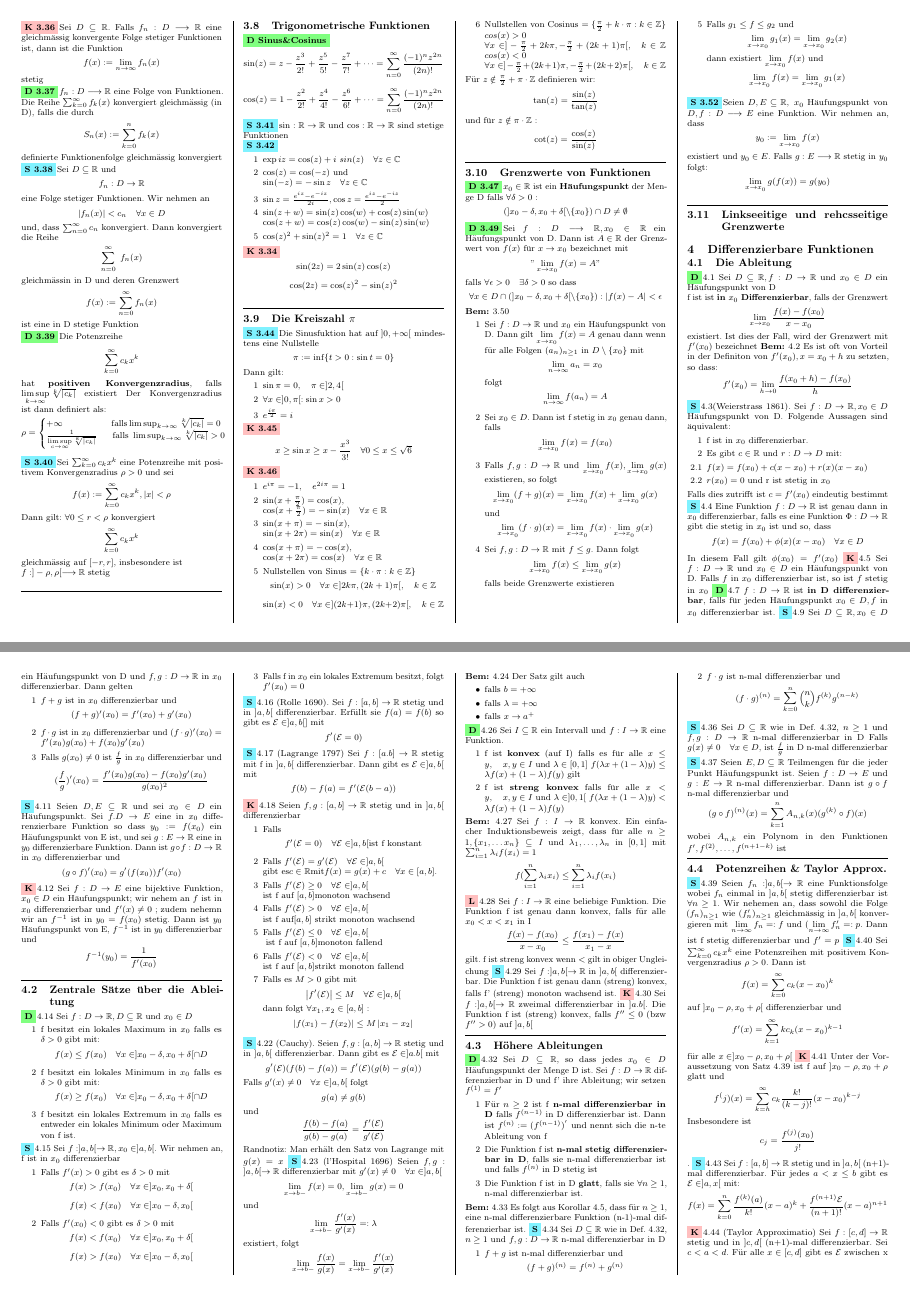
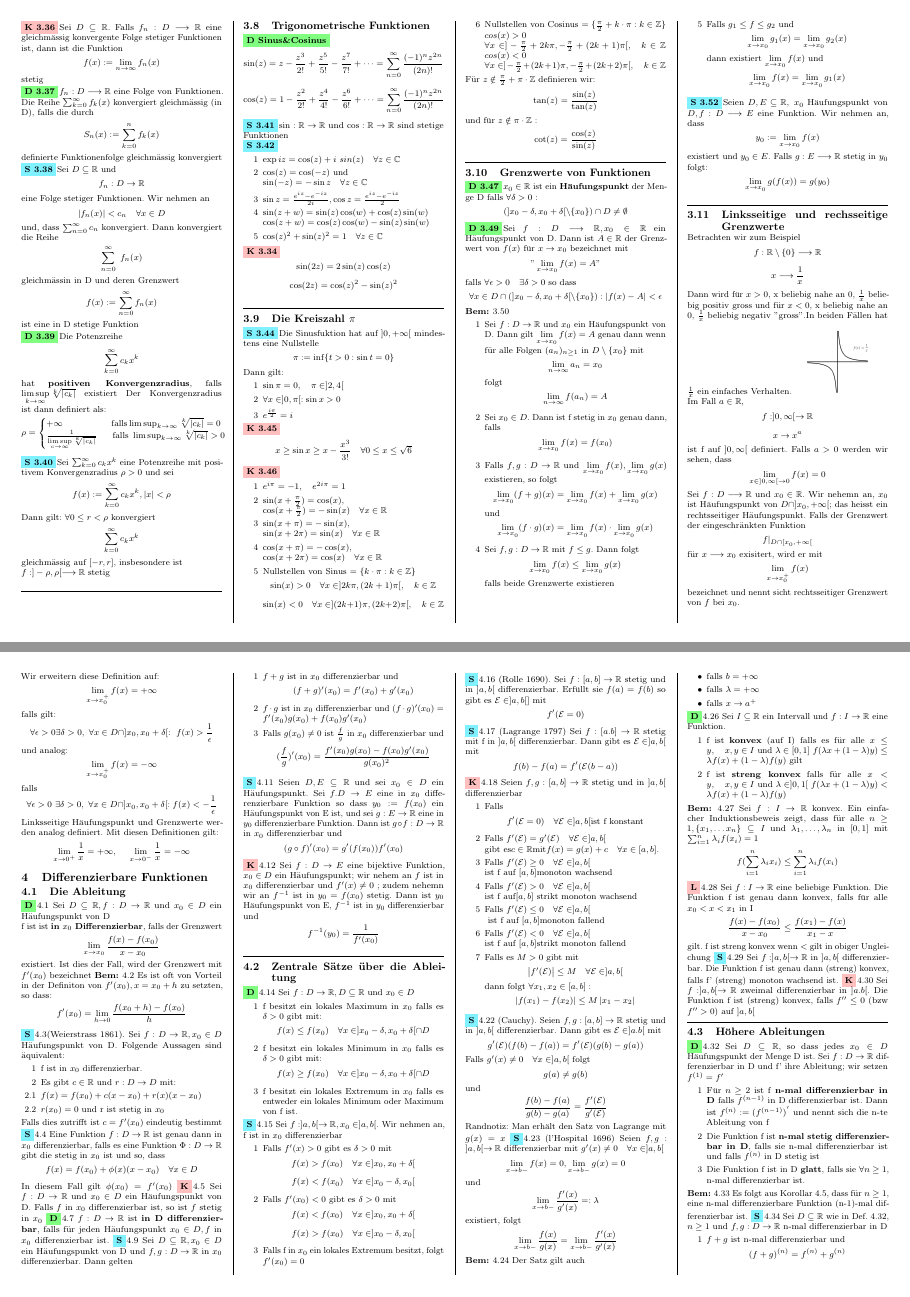
Before and after one commit to SamuelAggeler/Analysis1, a LaTeX document (summary.tex, which reads Stetige_Funktionen.tex): pages 4 and 5 of 7, joined at a grey line. Compiled offline with pdfLaTeX.

Commit message:
Bis ende Stetige Funktionen + Bilderordner

```diff
--- a/Stetige_Funktionen.tex
+++ b/Stetige_Funktionen.tex
@@ -221,4 +221,30 @@ falls \( \forall \epsilon > 0 \quad \exists \delta > 0\) so dass
 existiert und \(y_0 \in E.\) Falls \(g: E \longrightarrow \R \) stetig in \(y_0\) folgt:
 \[ \lim\limits_{x \rightarrow x_0} g(f(x)) = g(y_0)\]
 \sep
-\subsection{Linkseeitige und rehcsseitige Grenzwerte}
+\subsection{Linksseitige und rechsseitige Grenzwerte}
+Betrachten wir zum Beispiel
+\[f: \R \setminus \{0\} \longrightarrow \R\]
+\[x \longrightarrow \frac{1}{x}\]
+Dann wird für \( x > 0\), x beliebig nahe an 0, \(\frac{1}{x}\) beliebig positiv gross und für \(x < 0\), x beliebig nahe an 0, \( \frac{1}{x}\) beliebig negativ "gross".In beiden Fällen hat \( \frac{1}{x}\) ein einfaches Verhalten.
+\includegraphics[scale=0.225]{LR-GrenzWert.png} \newline
+Im Fall \(a \in \R\),
+\[f: ]0,\infty[ \rightarrow \R\]
+\[x \rightarrow x^a\]
+ist f auf \(]0,\infty[\) definiert. Falls \(a > 0\) werden wir sehen, dass
+\[ \lim_{x\in ]0,\infty[\rightarrow 0} f(x) = 0\]
+Sei \(f: D \longrightarrow \R \) und \(x_0 \in \R \). Wir nehemn an, \(x_0\) ist Häufungspunkt von \(D \cap ]x_0, +\infty[;\)
+das heisst ein rechtsseitiger Häufungspunkt. Falls der Grenzwert der eingeschränkten Funktion
+\[f|_{D \cap [x_0,+\infty[}\]
+für \(x \longrightarrow x_0\) exisitert, wird er mit
+\[ \lim_{x \rightarrow x_0^+} f(x)\]
+bezeichnet und nennt sicht rechtsseitiger Grenzwert von \(f\) bei \(x_0\).\newline \newline
+Wir erweitern diese Definition auf:
+\[\lim_{x \rightarrow x_0^+} f(x) = +\infty \]
+falls gilt:
+\[ \forall \epsilon > 0 \exists \delta > 0, \ \forall x \in D \cap ]x_0,x_0 + \delta[:\ f(x) > \frac{1}{\epsilon}\]
+und analog:
+\[ \lim_{x \rightarrow x_0^+} f(x) = -\infty \]
+falls
+\[ \forall \epsilon > 0 \  \exists \delta > 0, \ \forall x \in D \cap ]x_0,x_0+\delta[: f(x) < -\frac{1}{\epsilon}\]
+Linksseitige Häufungspunkt und Grenzwerte werden analog definiert. Mit diesen Definitionen gilt:
+\[\lim_{x \rightarrow 0^+}\frac{1}{x} = +\infty, \quad\ \lim_{x \rightarrow 0^-}\frac{1}{x} = -\infty \]
```
Also changed, not shown: img/LR-GrenzWert.png (added), summary.pdf, 8 other files.
